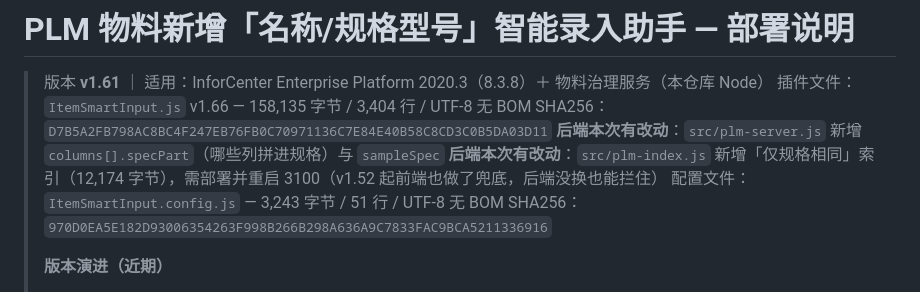
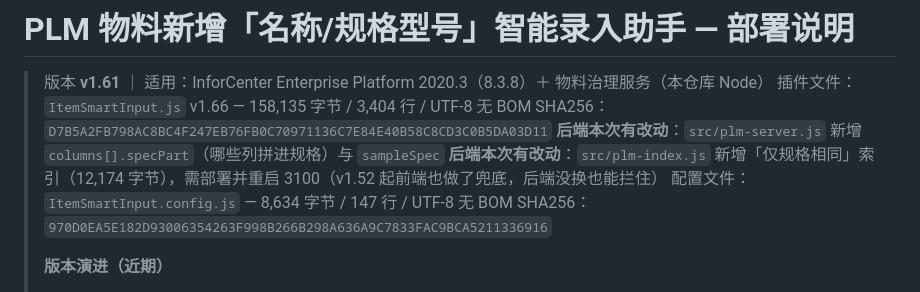
Before and after one commit to yanl1976/Plm_Code, a Markdown page: doc/PLM物料录入助手_部署说明.md, the part around the change. Drawn GitHub-style.

Commit message:
docs: 更新 config.js 的体积与行数

```diff
--- a/doc/PLM物料录入助手_部署说明.md
+++ b/doc/PLM物料录入助手_部署说明.md
@@ -5,7 +5,7 @@
 > SHA256：`D7B5A2FB798AC8BC4F247EB76FB0C70971136C7E84E40B58C8CD3C0B5DA03D11`
 > **后端本次有改动**：`src/plm-server.js` 新增 `columns[].specPart`（哪些列拼进规格）与 `sampleSpec`
 > **后端本次有改动**：`src/plm-index.js` 新增「仅规格相同」索引（12,174 字节），需部署并重启 3100（v1.52 起前端也做了兜底，后端没换也能拦住）
-> 配置文件：`ItemSmartInput.config.js` — 3,243 字节 / 51 行 / UTF-8 无 BOM
+> 配置文件：`ItemSmartInput.config.js` — 8,634 字节 / 147 行 / UTF-8 无 BOM
 > SHA256：`970D0EA5E182D93006354263F998B266B298A636A9C7833FAC9BCA5211336916`
 >
 > **版本演进（近期）**
```
